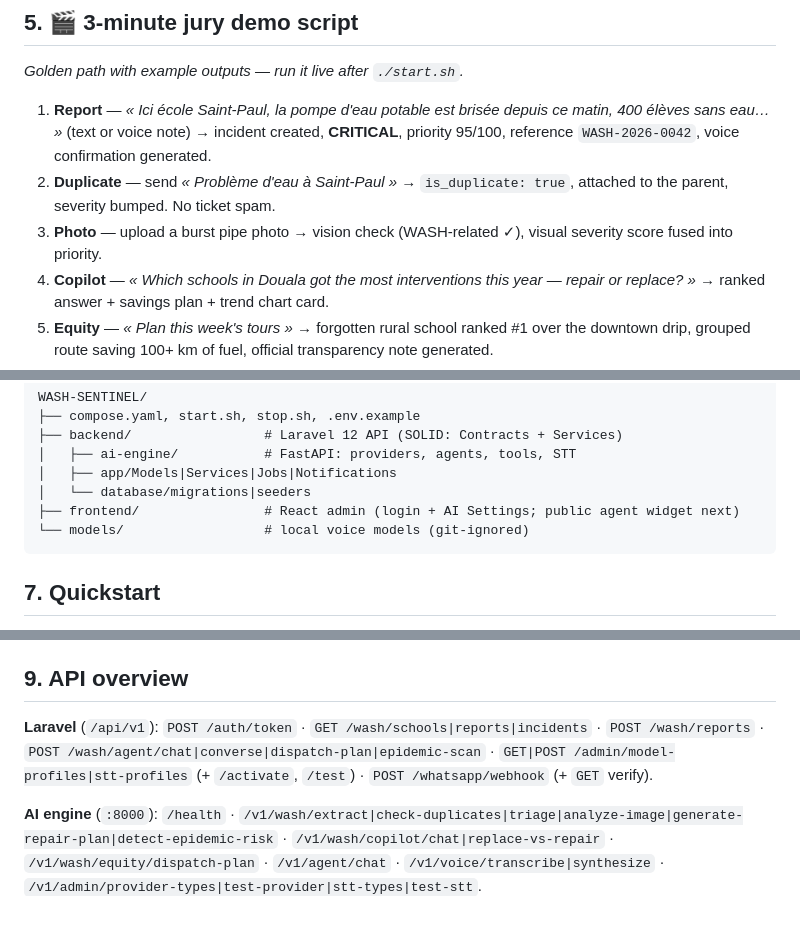
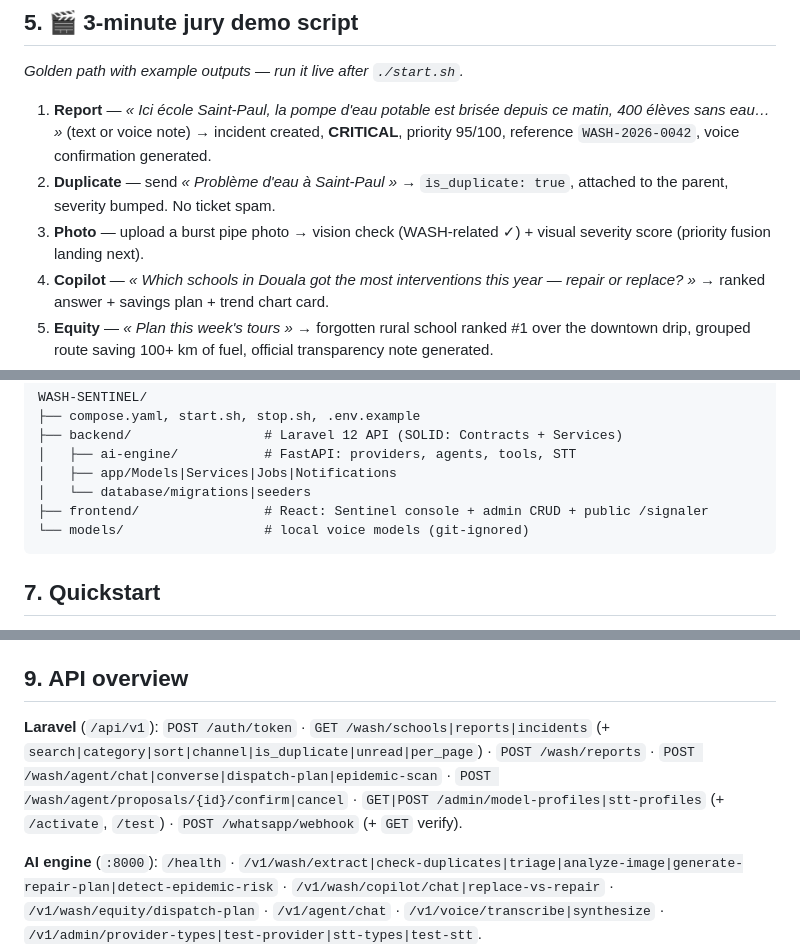
Before and after one commit to BrondonJores/WASH-SENTINEL, a Markdown page: README.md, 3 parts joined by grey strips. Rendered like a GitHub page; blank space fills up the shorter version.

````diff
--- a/README.md
+++ b/README.md
@@ -80,7 +82,7 @@ _Golden path with example outputs — run it live after `./start.sh`._
 
 1. **Report** — *« Ici école Saint-Paul, la pompe d'eau potable est brisée depuis ce matin, 400 élèves sans eau… »* (text or voice note) → incident created, **CRITICAL**, priority 95/100, reference `WASH-2026-0042`, voice confirmation generated.
 2. **Duplicate** — send *« Problème d'eau à Saint-Paul »* → `is_duplicate: true`, attached to the parent, severity bumped. No ticket spam.
-3. **Photo** — upload a burst pipe photo → vision check (WASH-related ✓), visual severity score fused into priority.
+3. **Photo** — upload a burst pipe photo → vision check (WASH-related ✓) + visual severity score (priority fusion landing next).
 4. **Copilot** — *« Which schools in Douala got the most interventions this year — repair or replace? »* → ranked answer + savings plan + trend chart card.
 5. **Equity** — *« Plan this week's tours »* → forgotten rural school ranked #1 over the downtown drip, grouped route saving 100+ km of fuel, official transparency note generated.
 6. **WhatsApp** — same report via the WhatsApp simulator → identical pipeline, confirmation reply.
@@ -117,7 +119,7 @@ WASH-SENTINEL/
 │   ├── ai-engine/           # FastAPI: providers, agents, tools, STT
 │   ├── app/Models|Services|Jobs|Notifications
 │   └── database/migrations|seeders
-├── frontend/                # React admin (login + AI Settings; public agent widget next)
+├── frontend/                # React: Sentinel console + admin CRUD + public /signaler
 └── models/                  # local voice models (git-ignored)
 ```
 
@@ -158,7 +161,7 @@ Same flow for speech: `API cloud (OpenAI / Groq)` STT profile with `whisper-1`.
 
 ## 9. API overview
 
-**Laravel** (`/api/v1`): `POST /auth/token` · `GET /wash/schools|reports|incidents` · `POST /wash/reports` · `POST /wash/agent/chat|converse|dispatch-plan|epidemic-scan` · `GET|POST /admin/model-profiles|stt-profiles` (+ `/activate`, `/test`) · `POST /whatsapp/webhook` (+ `GET` verify).
+**Laravel** (`/api/v1`): `POST /auth/token` · `GET /wash/schools|reports|incidents` (+ `search|category|sort|channel|is_duplicate|unread|per_page`) · `POST /wash/reports` · `POST /wash/agent/chat|converse|dispatch-plan|epidemic-scan` · `POST /wash/agent/proposals/{id}/confirm|cancel` · `GET|POST /admin/model-profiles|stt-profiles` (+ `/activate`, `/test`) · `POST /whatsapp/webhook` (+ `GET` verify).
 
 **AI engine** (`:8000`): `/health` · `/v1/wash/extract|check-duplicates|triage|analyze-image|generate-repair-plan|detect-epidemic-risk` · `/v1/wash/copilot/chat|replace-vs-repair` · `/v1/wash/equity/dispatch-plan` · `/v1/agent/chat` · `/v1/voice/transcribe|synthesize` · `/v1/admin/provider-types|test-provider|stt-types|test-stt`.
 
````
Also changed, not shown: other parts of README.md (+14 -7 lines).
